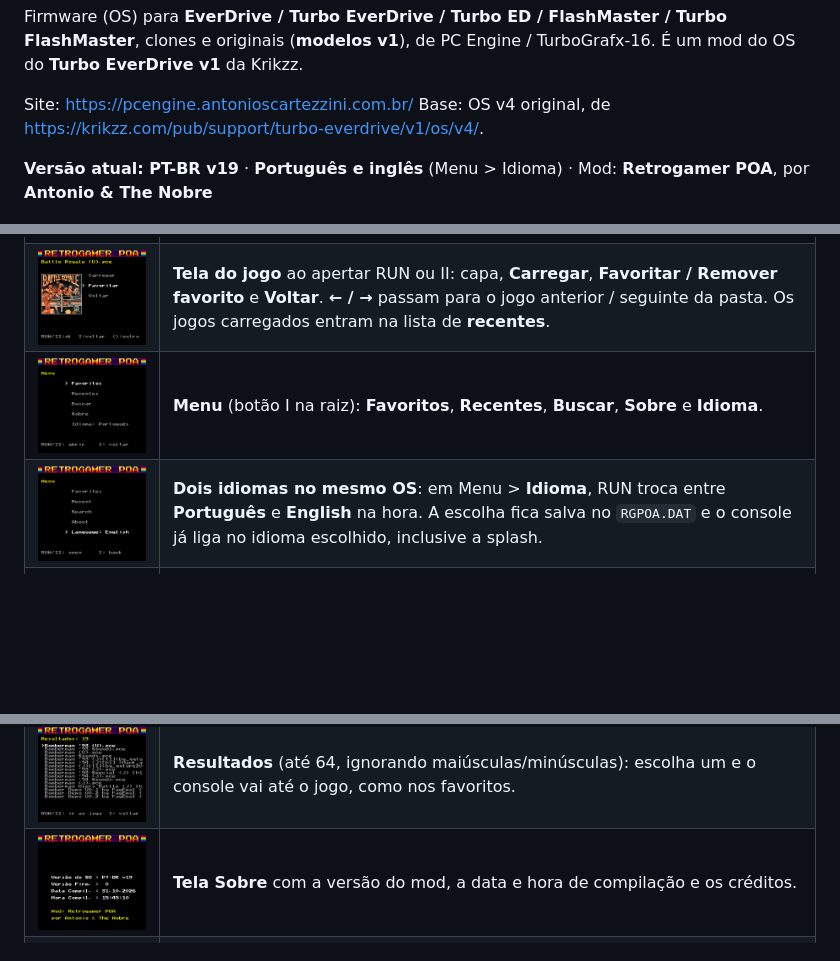
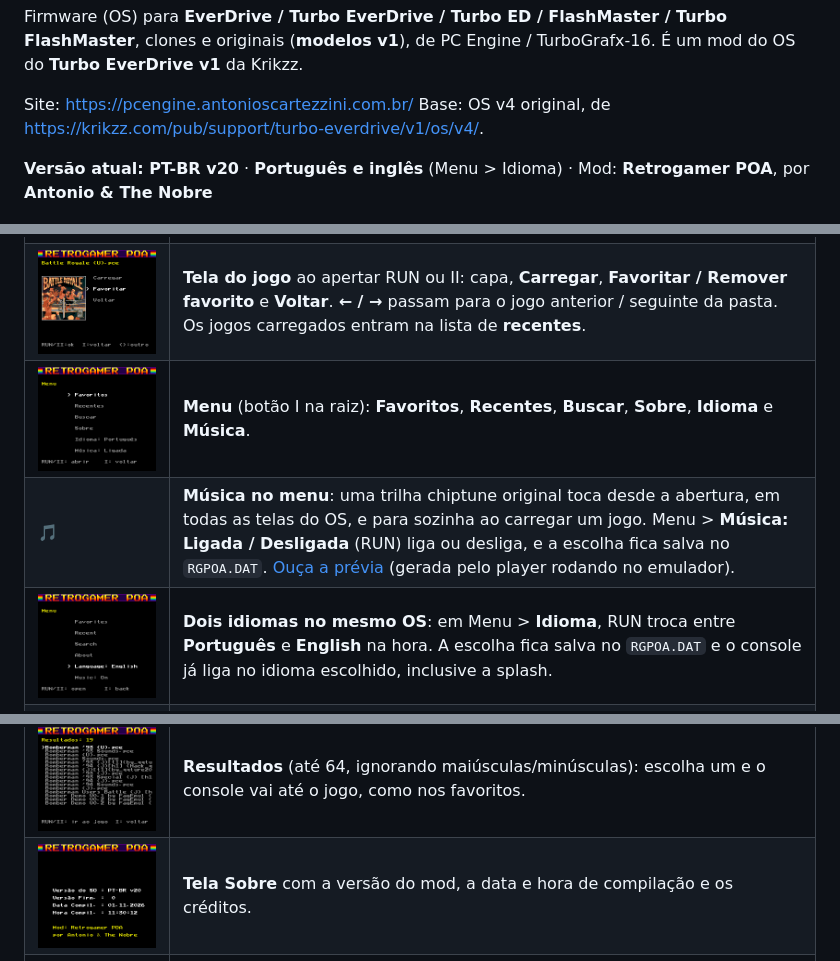
Before and after one commit to opssemnik/firmware-turbo-everdrive-turbo-ed-flashmaster-v1-pcengine-turbografx16, a Markdown page: README.md, 3 parts joined by grey strips. Drawn GitHub-style; pictures changed too: docs/screenshots/menu_en.png, docs/screenshots/menu_principal.png, docs/screenshots/sobre.png; blank space fills up the shorter version.

```diff
--- a/README.md
+++ b/README.md
@@ -5,7 +5,7 @@ Firmware (OS) para **EverDrive / Turbo EverDrive / Turbo ED / FlashMaster / Turb
 Site: https://pcengine.antonioscartezzini.com.br/
 Base: OS v4 original, de https://krikzz.com/pub/support/turbo-everdrive/v1/os/v4/.
 
-**Versão atual: PT-BR v19** · **Português e inglês** (Menu > Idioma) · Mod: **Retrogamer POA**, por **Antonio & The Nobre**
+**Versão atual: PT-BR v20** · **Português e inglês** (Menu > Idioma) · Mod: **Retrogamer POA**, por **Antonio & The Nobre**
 
 ![Splash](docs/screenshots/splash.png)
 
@@ -17,7 +17,8 @@ Base: OS v4 original, de https://krikzz.com/pub/support/turbo-everdrive/v1/os/v4
 | ![Quadro do tema](docs/screenshots/painel.png) | **Quadro do tema** no lugar da capa quando o item não tem capa (pastas, raiz, jogos sem capa). O tema **Retrochimp Games** mostra o QR code do WhatsApp do ADM e "Grupo para importação de jogos japoneses baratos! Contate ADM no WhatsApp" (em inglês no modo inglês). |
 | ![Capa](docs/screenshots/capa.png) | **Capa do jogo** ao parar o cursor sobre ele. São 2.372 nomes de arquivo com capa, entre PC Engine e SuperGrafx, incluindo hacks, traduções e "Sounds". |
 | ![Ações](docs/screenshots/acoes.png) | **Tela do jogo** ao apertar RUN ou II: capa, **Carregar**, **Favoritar / Remover favorito** e **Voltar**. **← / →** passam para o jogo anterior / seguinte da pasta. Os jogos carregados entram na lista de **recentes**. |
-| ![Menu](docs/screenshots/menu_principal.png) | **Menu** (botão I na raiz): **Favoritos**, **Recentes**, **Buscar**, **Sobre** e **Idioma**. |
+| ![Menu](docs/screenshots/menu_principal.png) | **Menu** (botão I na raiz): **Favoritos**, **Recentes**, **Buscar**, **Sobre**, **Idioma** e **Música**. |
+| 🎵 | **Música no menu**: uma trilha chiptune original toca desde a abertura, em todas as telas do OS, e para sozinha ao carregar um jogo. Menu > **Música: Ligada / Desligada** (RUN) liga ou desliga, e a escolha fica salva no `RGPOA.DAT`. [Ouça a prévia](docs/musica.wav) (gerada pelo player rodando no emulador). |
 | ![Menu em inglês](docs/screenshots/menu_en.png) | **Dois idiomas no mesmo OS**: em Menu > **Idioma**, RUN troca entre **Português** e **English** na hora. A escolha fica salva no `RGPOA.DAT` e o console já liga no idioma escolhido, inclusive a splash. |
 | ![Tela do jogo em inglês](docs/screenshots/acoes_en.png) | Em inglês, todas as telas mudam: navegador, tela do jogo, menu, listas, busca, Sobre, carregamento e a linha de ajuda. |
 | ![Favoritos](docs/screenshots/favoritos.png) | **Listas de favoritos e recentes**: escolher um jogo leva direto até ele (o OS entra na pasta, o cursor vai até o jogo e a tela do jogo abre). Favoritos e recentes ficam salvos no `RGPOA.DAT`. |
```
Also changed, not shown: other parts of README.md (+2 -0 lines), CHANGELOG.md (+4 -0 lines), docs/TECNICO.md (+9 -0 lines), docs/screenshots/splash.png, docs/screenshots/splashes.png, docs/screenshots/splashes_en.png, 8 other files.
